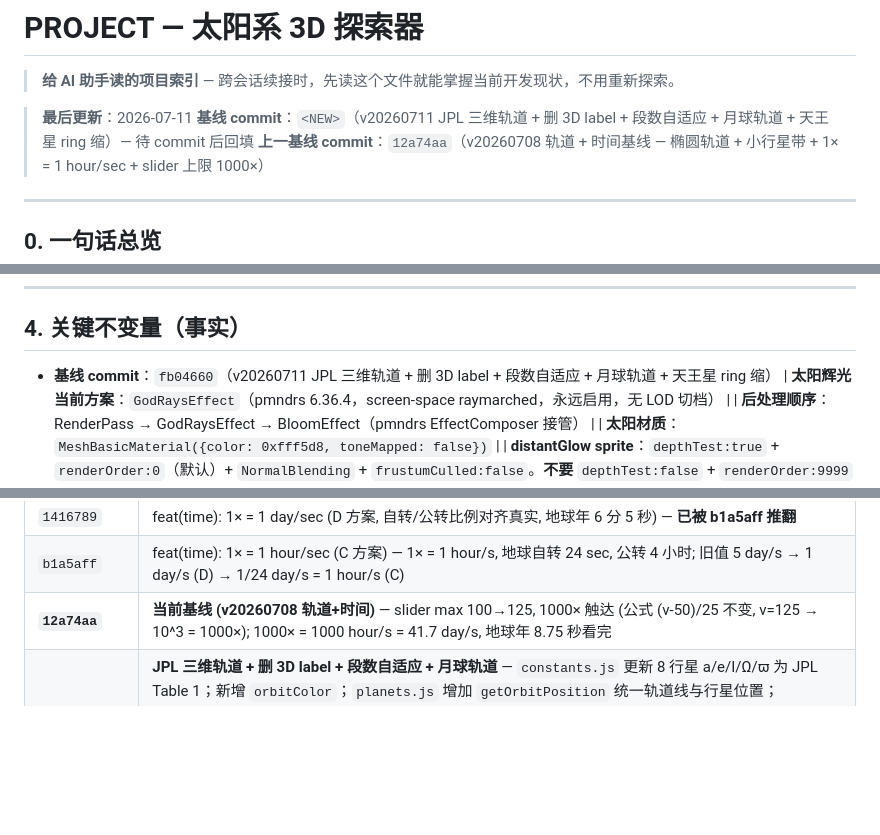
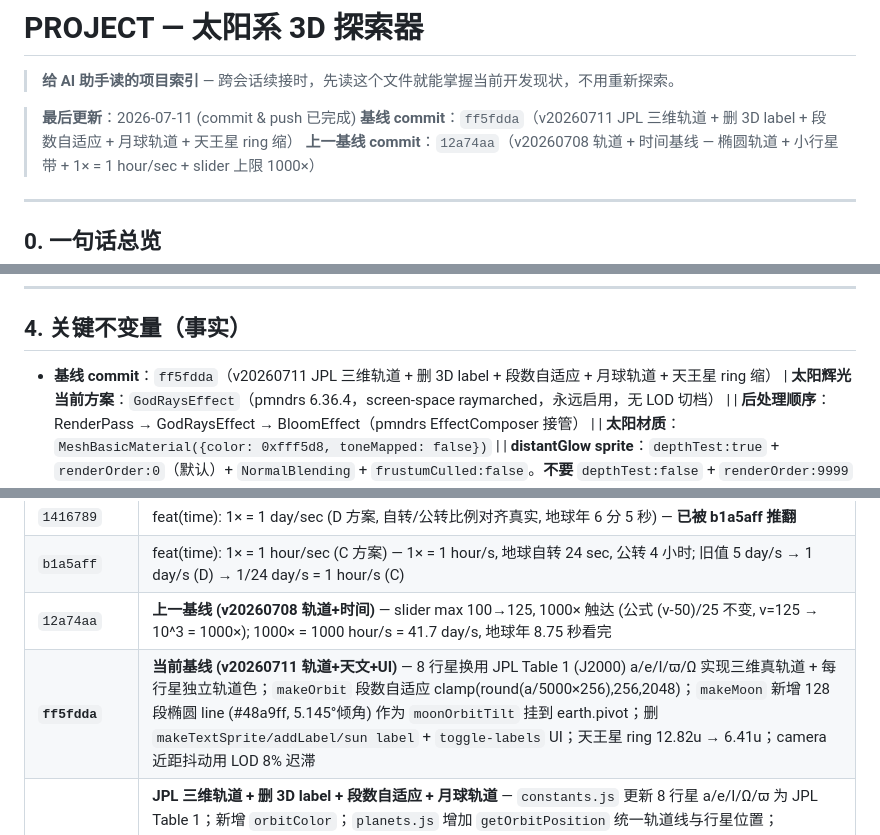
Before and after one commit to Upstream17/solar-system, a Markdown page: PROJECT.md, 3 parts joined by grey strips. GitHub-like rendering; blank space fills up the shorter version.

Commit message:
docs: PROJECT.md 新基线 = ff5fdda + 回填 hash + 5 处 stale text 修正
- 头部: 最后更新日期标 commit & push 完成
- 头部: 基线 commit 占位 <NEW> → ff5fdda
- section 4: 基线 commit 占位 → ff5fdda
- section 5: 12a74aa 降级为 '上一基线', 新增 ff5fdda 为 '当前基线'
- section 6: Cloudflare Pages 行从 '未 push' 改为 '已部署 ff5fdda'
- section 7: '优先回滚 7134d28' → '优先回滚到 12a74aa (上一基线)'

```diff
--- a/PROJECT.md
+++ b/PROJECT.md
@@ -2,8 +2,8 @@
 
 > **给 AI 助手读的项目索引** — 跨会话续接时，先读这个文件就能掌握当前开发现状，不用重新探索。
 
-> **最后更新**：2026-07-11
-> **基线 commit**：`<NEW>`（v20260711 JPL 三维轨道 + 删 3D label + 段数自适应 + 月球轨道 + 天王星 ring 缩）— 待 commit 后回填
+> **最后更新**：2026-07-11 (commit & push 已完成)
+> **基线 commit**：`ff5fdda`（v20260711 JPL 三维轨道 + 删 3D label + 段数自适应 + 月球轨道 + 天王星 ring 缩）
 > **上一基线 commit**：`12a74aa`（v20260708 轨道 + 时间基线 — 椭圆轨道 + 小行星带 + 1× = 1 hour/sec + slider 上限 1000×）
 
 ---
@@ -231,7 +231,7 @@ solar-system/
 
 ## 4. 关键不变量（事实）
 
-- **基线 commit**：`fb04660`（v20260711 JPL 三维轨道 + 删 3D label + 段数自适应 + 月球轨道 + 天王星 ring 缩）
+- **基线 commit**：`ff5fdda`（v20260711 JPL 三维轨道 + 删 3D label + 段数自适应 + 月球轨道 + 天王星 ring 缩）
 | **太阳辉光当前方案**：`GodRaysEffect`（pmndrs 6.36.4，screen-space raymarched，永远启用，无 LOD 切档） |
 | **后处理顺序**：RenderPass → GodRaysEffect → BloomEffect（pmndrs EffectComposer 接管） |
 | **太阳材质**：`MeshBasicMaterial({color: 0xfff5d8, toneMapped: false})` |
@@ -269,7 +269,8 @@ solar-system/
 | `7ebe793` | fix(belt): 小行星带 LOD 反了, 删掉 opacity 渐变 — 远档 α 累积反成实心带, 近档累积失效反稀, 固定 opacity 0.7 让 2000 颗自然累积 |
 | `1416789` | feat(time): 1× = 1 day/sec (D 方案, 自转/公转比例对齐真实, 地球年 6 分 5 秒) — **已被 b1a5aff 推翻** |
 | `b1a5aff` | feat(time): 1× = 1 hour/sec (C 方案) — 1× = 1 hour/s, 地球自转 24 sec, 公转 4 小时; 旧值 5 day/s → 1 day/s (D) → 1/24 day/s = 1 hour/s (C) |
-| **`12a74aa`** | **当前基线 (v20260708 轨道+时间)** — slider max 100→125, 1000× 触达 (公式 (v-50)/25 不变, v=125 → 10^3 = 1000×); 1000× = 1000 hour/s = 41.7 day/s, 地球年 8.75 秒看完 |
+| `12a74aa` | **上一基线 (v20260708 轨道+时间)** — slider max 100→125, 1000× 触达 (公式 (v-50)/25 不变, v=125 → 10^3 = 1000×); 1000× = 1000 hour/s = 41.7 day/s, 地球年 8.75 秒看完 |
+| **`ff5fdda`** | **当前基线 (v20260711 轨道+天文+UI)** — 8 行星换用 JPL Table 1 (J2000) a/e/I/ϖ/Ω 实现三维真轨道 + 每行星独立轨道色；`makeOrbit` 段数自适应 clamp(round(a/5000×256),256,2048)；`makeMoon` 新增 128 段椭圆 line (#48a9ff, 5.145°倾角) 作为 `moonOrbitTilt` 挂到 earth.pivot；删 `makeTextSprite/addLabel/sun label` + `toggle-labels` UI；天王星 ring 12.82u → 6.41u；camera 近距抖动用 LOD 8% 迟滞 |
 | **WORKTREE v20260711** | **JPL 三维轨道 + 删 3D label + 段数自适应 + 月球轨道** — `constants.js` 更新 8 行星 a/e/I/Ω/ϖ 为 JPL Table 1；新增 `orbitColor`；`planets.js` 增加 `getOrbitPosition` 统一轨道线与行星位置；`makeOrbit` 段数自适应 `clamp(round(a/5000×256),256,2048)`；删除 `makeTextSprite/addLabel/sun label`；`makeMoon` 新增 128 段椭圆 line (e=0.0549, 5.145°倾角) 作为 `moonOrbitTilt` 挂到 earth.pivot，色 #48a9ff opacity 0.4；UI 删 `toggle-labels` switch 与字典 `show_labels`。验证：node --check 通过；浏览器 nLabels=0, nOrbits=9, segCounts∈[256,2048], moonOrbit 半径 7.56-8.44 ✓ |
 
 **v20260707 distantGlow 设计过程教训**：
```
Also changed, not shown: other parts of PROJECT.md (+2 -2 lines).
